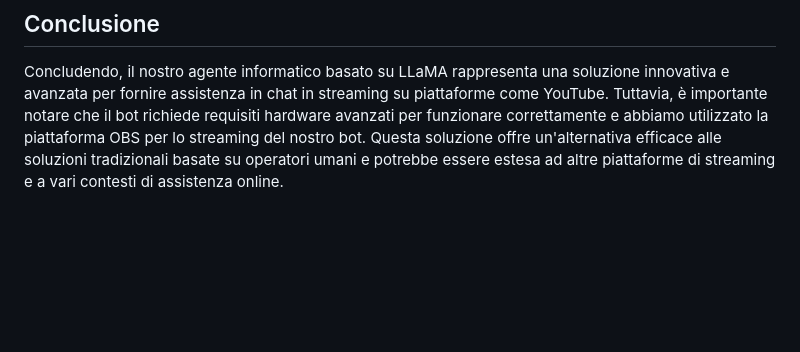
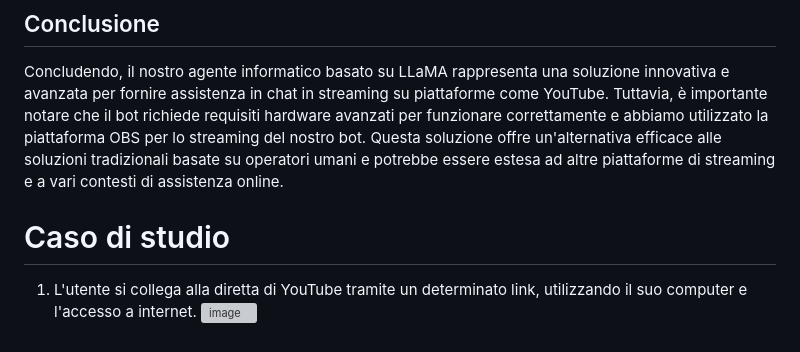
Before and after one commit to Nat-Amato/-SaA-Vtuber-AI, a Markdown page: README.md, the part around the change. GitHub-like rendering; blank space fills up the shorter version; grey boxes are pictures that could not be loaded.

```diff
--- a/README.md
+++ b/README.md
@@ -24,3 +24,9 @@ Per migliorare ulteriormente l'esperienza dell'utente, il nostro bot è in grado
 ## Conclusione
 
 Concludendo, il nostro agente informatico basato su LLaMA rappresenta una soluzione innovativa e avanzata per fornire assistenza in chat in streaming su piattaforme come YouTube. Tuttavia, è importante notare che il bot richiede requisiti hardware avanzati per funzionare correttamente e abbiamo utilizzato la piattaforma OBS per lo streaming del nostro bot. Questa soluzione offre un'alternativa efficace alle soluzioni tradizionali basate su operatori umani e potrebbe essere estesa ad altre piattaforme di streaming e a vari contesti di assistenza online.
+
+
+# Caso di studio
+
+1. L'utente si collega alla diretta di YouTube tramite un determinato link, utilizzando il suo computer e l'accesso a internet.
+![image](https://user-images.githubusercontent.com/48321178/231802524-8d4278ff-eae6-4ad6-a936-b11b7aecb8c0.png)
```
